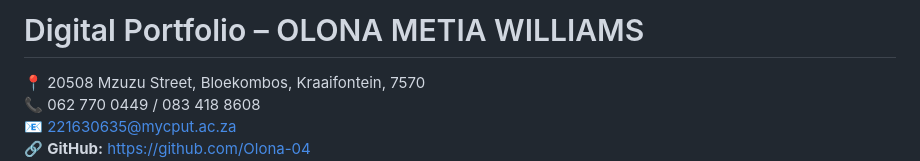
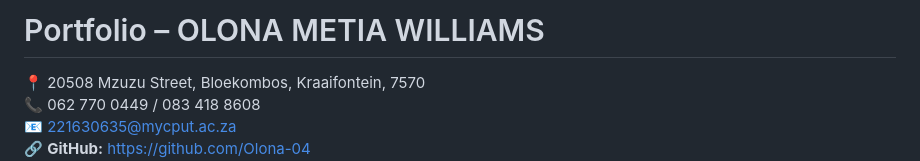
Before and after one commit to Olona-04/Olona-04.Portfolio.github.io, a Markdown page: README.md, the part around the change. Rendered like a GitHub page.

```diff
--- a/README.md
+++ b/README.md
@@ -1,5 +1,5 @@
 
-# Digital Portfolio – OLONA METIA WILLIAMS
+# Portfolio – OLONA METIA WILLIAMS
 📍 20508 Mzuzu Street, Bloekombos, Kraaifontein, 7570
 📞 062 770 0449 / 083 418 8608
 📧 221630635@mycput.ac.za
```
